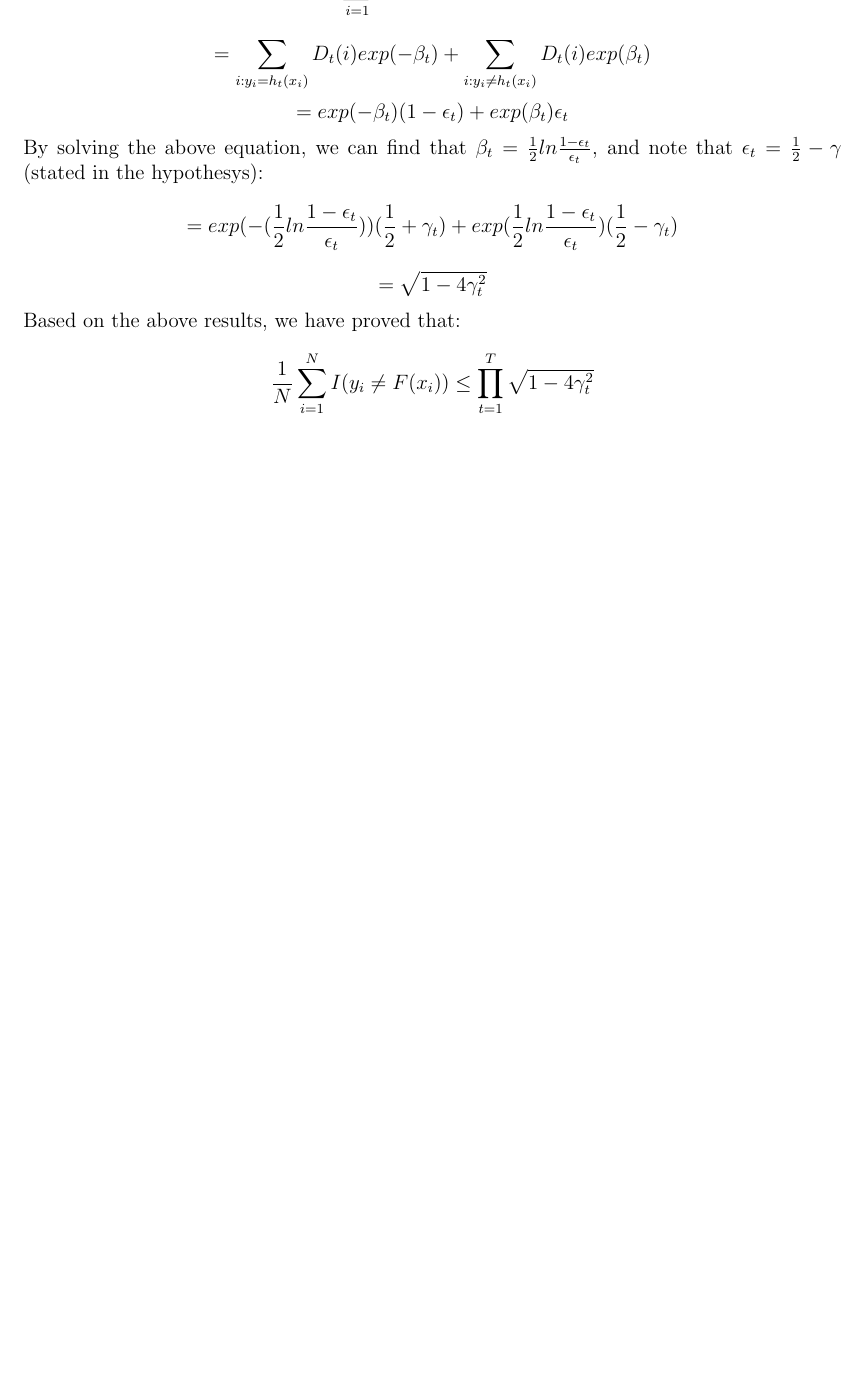
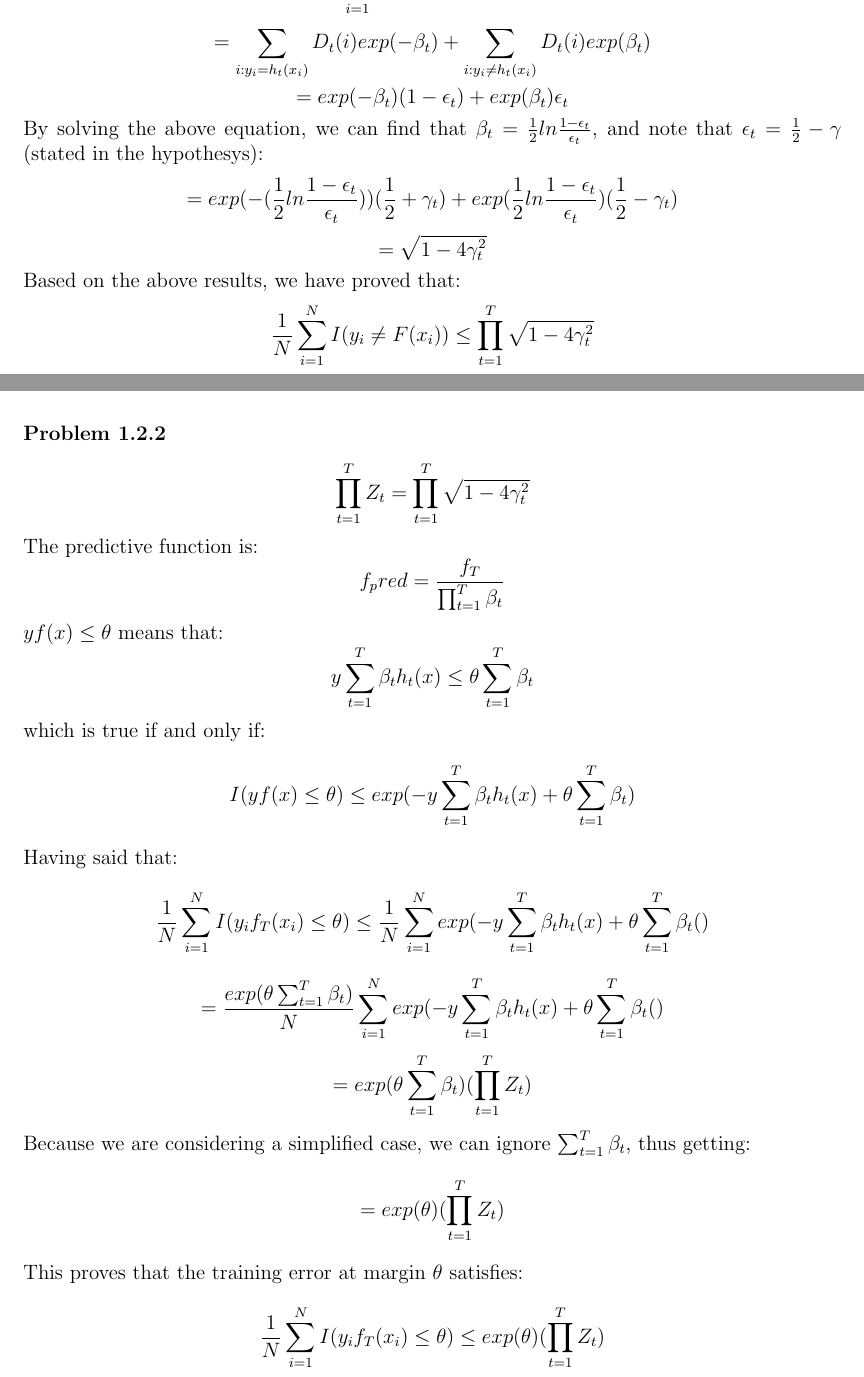
Before and after one commit to Teedos/ML_HW, a LaTeX problem sheet (HW2/2020280082_HW2.tex, which reads HW2/1_2_2.tex): part of page 2 of 2 before the commit and two parts of pages 2 and 3 of 4 after it, the two joined at a grey line, cut so that both start at the same text, the shorter picture padded with empty space. Compiled offline with pdfLaTeX.

Commit message:
updating files

```diff
--- /dev/null
+++ b/HW2/1_2_2.tex
@@ -0,0 +1,33 @@
+ \begin{equation*}
+	\prod_{t=1}^{T} Z_t =\prod_{t=1}^{T} \sqrt{1-4\gamma_t^2}
+\end{equation*}
+The predictive function is:
+\begin{equation*}
+	f_pred = \frac{f_T}{\prod_{t=1}^{T} \beta_t}
+\end{equation*}
+$yf(x) \leq \theta$ means that:
+\begin{equation*}
+	y\sum_{t=1}^{T}\beta_th_t(x) \leq \theta\sum_{t=1}^{T}\beta_t
+\end{equation*}
+which is true if and only if:
+\begin{equation*}
+	I(yf(x) \leq \theta) \leq exp(-y \sum_{t=1}^{T} \beta_th_t(x) + \theta\sum_{t=1}^{T}\beta_t)
+\end{equation*}
+Having said that:
+\begin{equation*}
+	\frac{1}{N}\sum_{i=1}^{N}I(y_if_T(x_i) \leq \theta) \leq \frac{1}{N} \sum_{i=1}^{N} exp(-y \sum_{t=1}^{T} \beta_th_t(x) + \theta\sum_{t=1}^{T}\beta_t()
+\end{equation*}
+\begin{equation*}
+	= \frac{exp(\theta\sum_{t=1}^{T}\beta_t)}{N} \sum_{i=1}^{N} exp(-y \sum_{t=1}^{T} \beta_th_t(x) + \theta\sum_{t=1}^{T}\beta_t()
+\end{equation*}
+\begin{equation*}
+	= exp(\theta\sum_{t=1}^{T}\beta_t)(\prod_{t=1}^{T} Z_t)
+\end{equation*}
+Because we are considering a simplified case, we can ignore $\sum_{t=1}^{T}\beta_t$, thus getting:
+\begin{equation*}
+	= exp(\theta)(\prod_{t=1}^{T} Z_t)
+\end{equation*}
+This proves that the training error at margin $\theta$ satisfies:
+\begin{equation*}
+	\frac{1}{N}\sum_{i=1}^{N}I(y_if_T(x_i) \leq \theta) \leq exp(\theta)(\prod_{t=1}^{T} Z_t)
+\end{equation*}
--- a/HW2/2020280082_HW2.tex
+++ b/HW2/2020280082_HW2.tex
@@ -56,6 +56,6 @@
 \subsection*{Problem 1.1}
 \input{1_1.tex}
 \subsection*{Problem 1.2}
-\input{1_2.tex}
-%\section*{Problem 2}
-%\input{2.tex}
+\subsubsection*{Problem 1.2.1}
+\input{1_2_1.tex}
+\subsubsection*{Problem 1.2.2}
```
Also changed, not shown: HW2/1_2_1.tex (added, +53 -0 lines), HW2/2_1.tex (added, +44 -0 lines), HW2/2_2.tex (added), HW2/2020280082_HW2.tex (4 more changed lines).
